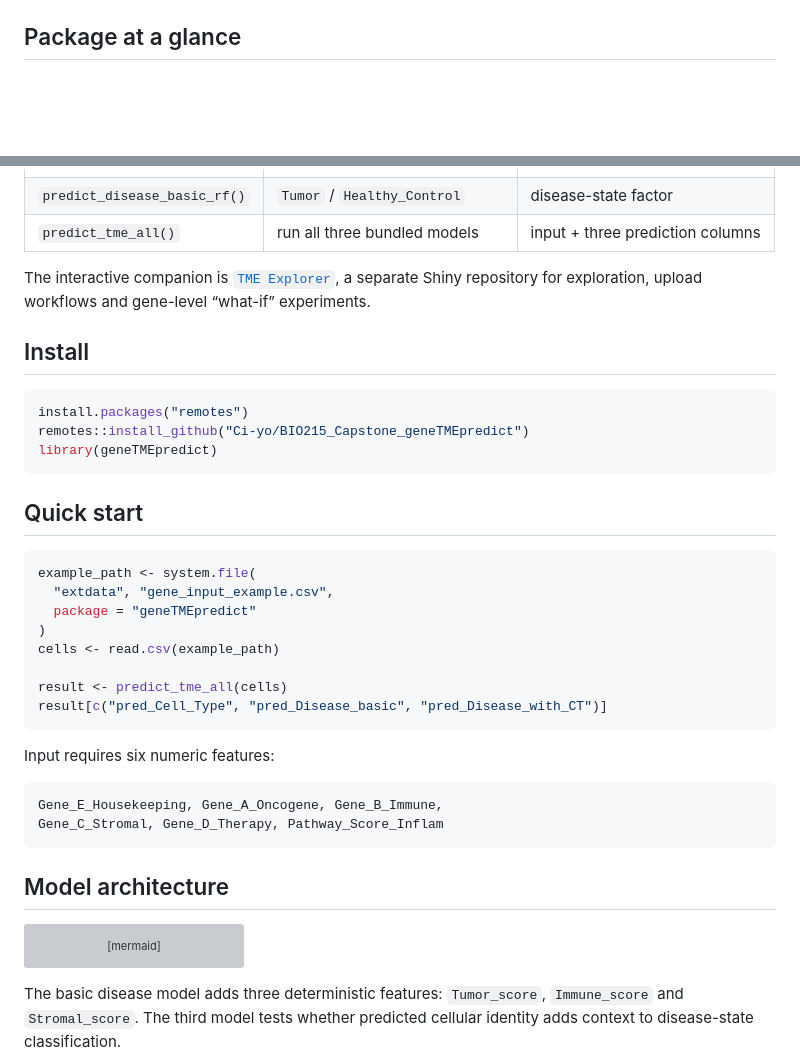
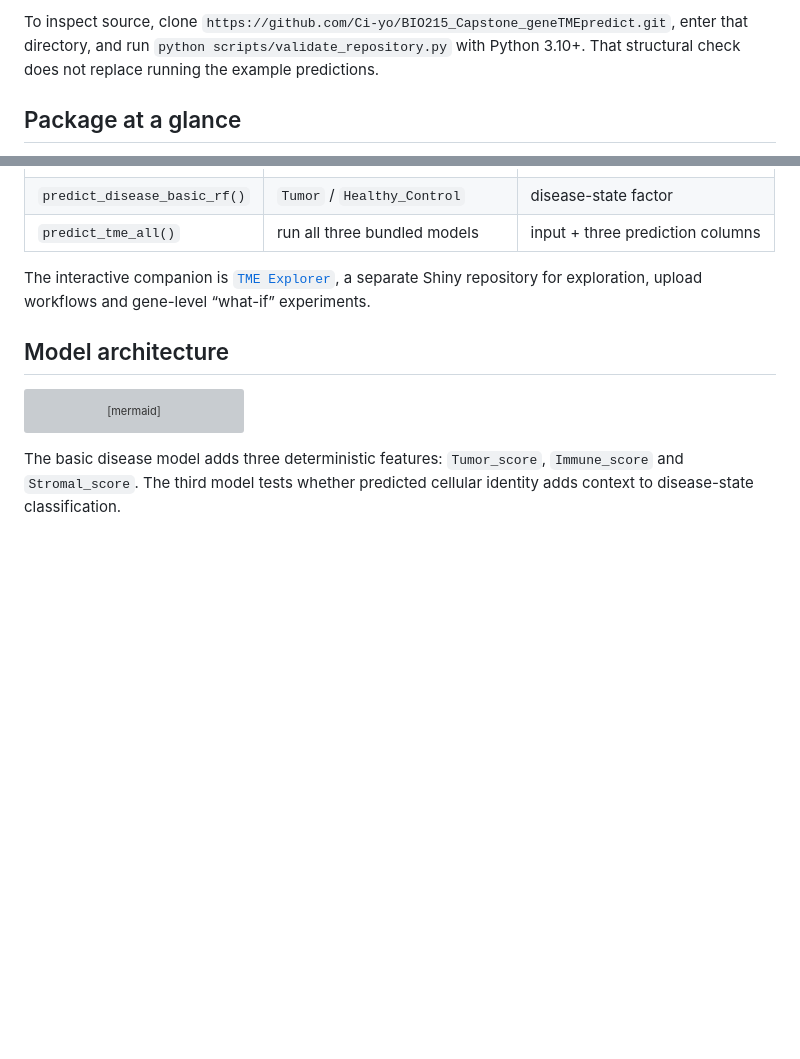
Before and after one commit to Ci-yo/BIO215_Capstone_geneTMEpredict, a Markdown page: README.md, 2 parts joined by grey strips. Drawn GitHub-style; blank space fills up the shorter version; grey boxes are pictures that could not be loaded.

````diff
--- a/README.md
+++ b/README.md
@@ -19,3 +111,8 @@
+To inspect source, clone
+`https://github.com/Ci-yo/BIO215_Capstone_geneTMEpredict.git`, enter that
+directory, and run `python scripts/validate_repository.py` with Python 3.10+.
+That structural check does not replace running the example predictions.
+
 ## Package at a glance
 
 `geneTMEpredict` turns three trained Random Forest models into a small, documented prediction API. It accepts synthetic scRNA-seq-style gene and pathway features and returns cell-type and tumour-state classifications in analysis-ready tables.
@@ -27,34 +124,6 @@
 | `predict_tme_all()` | run all three bundled models | input + three prediction columns |
 
 The interactive companion is [`TME Explorer`](https://github.com/Ci-yo/BIO215_Capstone_TME-Shiny), a separate Shiny repository for exploration, upload workflows and gene-level “what-if” experiments.
-
-## Install
-
-```r
-install.packages("remotes")
-remotes::install_github("Ci-yo/BIO215_Capstone_geneTMEpredict")
-library(geneTMEpredict)
-```
-
-## Quick start
-
-```r
-example_path <- system.file(
-  "extdata", "gene_input_example.csv",
-  package = "geneTMEpredict"
-)
-cells <- read.csv(example_path)
-
-result <- predict_tme_all(cells)
-result[c("pred_Cell_Type", "pred_Disease_basic", "pred_Disease_with_CT")]
-```
-
-Input requires six numeric features:
-
-```text
-Gene_E_Housekeeping, Gene_A_Oncogene, Gene_B_Immune,
-Gene_C_Stromal, Gene_D_Therapy, Pathway_Score_Inflam
-```
 
 ## Model architecture
 
````
Also changed, not shown: other parts of README.md (+92 -0 lines).
